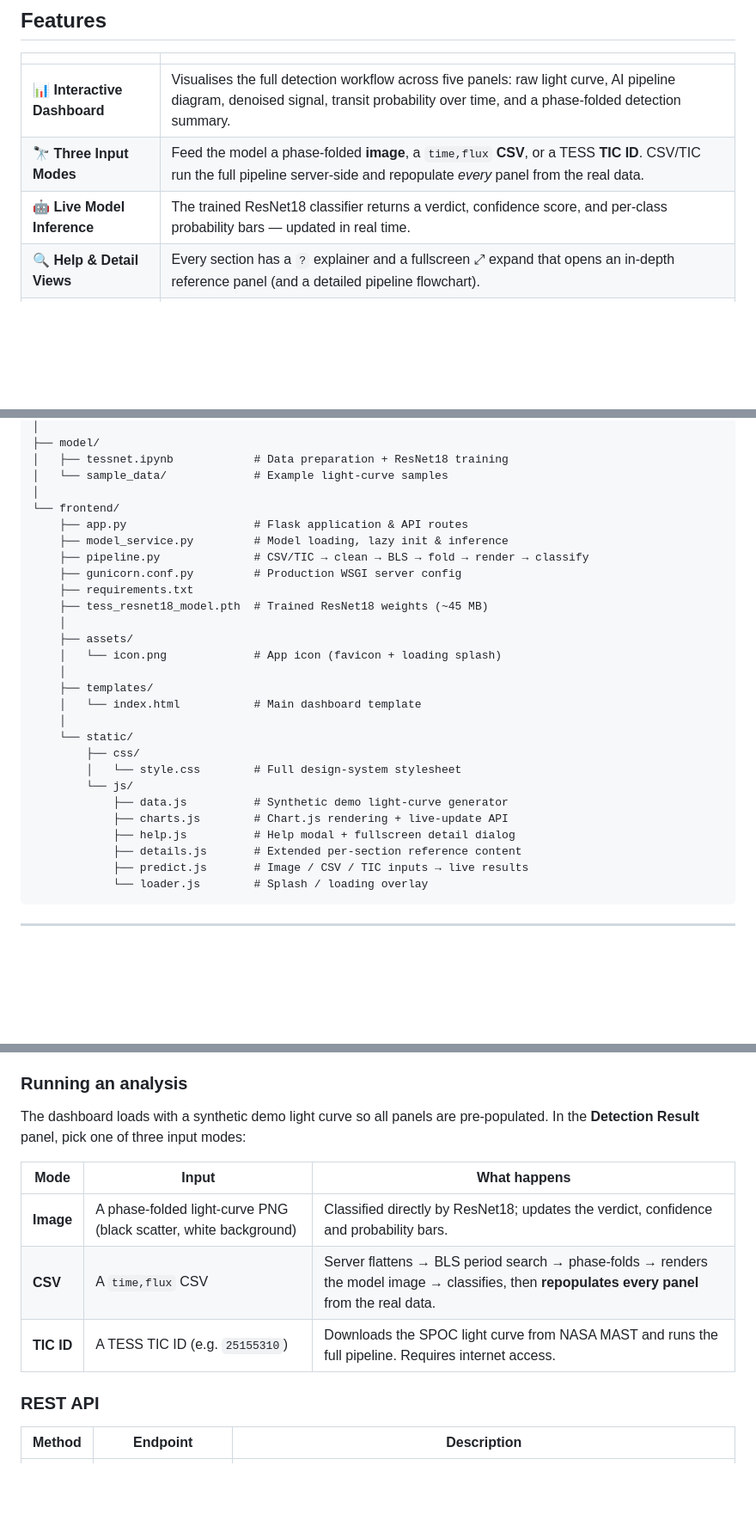
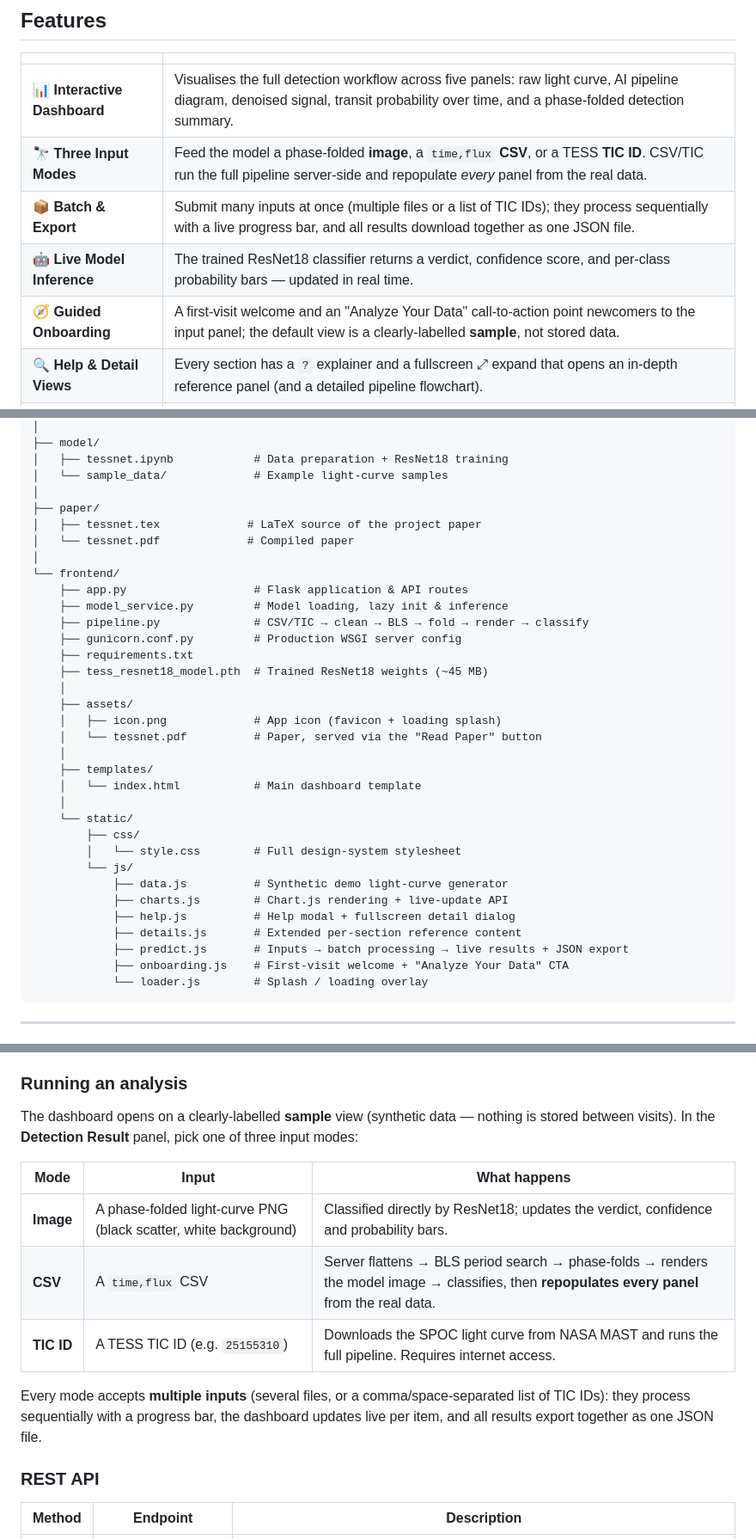
Before and after one commit to 0xPolybit/isro-bah-2026, a Markdown page: README.md, 3 parts joined by grey strips. Shown at 86% size. Drawn GitHub-style; blank space fills up the shorter version.

Commit message:
Enhance README with new features: add batch processing and onboarding guidance; update file structure

````diff
--- a/README.md
+++ b/README.md
@@ -28,7 +29,9 @@ An AI-based pipeline and dashboard for **automatically detecting exoplanet trans
 |---|---|
 | 📊 **Interactive Dashboard** | Visualises the full detection workflow across five panels: raw light curve, AI pipeline diagram, denoised signal, transit probability over time, and a phase-folded detection summary. |
 | 🔭 **Three Input Modes** | Feed the model a phase-folded **image**, a `time,flux` **CSV**, or a TESS **TIC ID**. CSV/TIC run the full pipeline server-side and repopulate *every* panel from the real data. |
+| 📦 **Batch & Export** | Submit many inputs at once (multiple files or a list of TIC IDs); they process sequentially with a live progress bar, and all results download together as one JSON file. |
 | 🤖 **Live Model Inference** | The trained ResNet18 classifier returns a verdict, confidence score, and per-class probability bars — updated in real time. |
+| 🧭 **Guided Onboarding** | A first-visit welcome and an "Analyze Your Data" call-to-action point newcomers to the input panel; the default view is a clearly-labelled **sample**, not stored data. |
 | 🔍 **Help & Detail Views** | Every section has a `?` explainer and a fullscreen ⤢ expand that opens an in-depth reference panel (and a detailed pipeline flowchart). |
 | 🎨 **Design System** | Single-screen dark layout, sharp corners, greyscale + electric blue (`#00e8f7`), subtle animations, and an icon splash/loading screen. Documented in [`DESIGN.md`](DESIGN.md). |
 
@@ -80,6 +83,10 @@ isro-bah-2026/
 │   ├── tessnet.ipynb            # Data preparation + ResNet18 training
 │   └── sample_data/             # Example light-curve samples
 │
+├── paper/
+│   ├── tessnet.tex             # LaTeX source of the project paper
+│   └── tessnet.pdf             # Compiled paper
+│
 └── frontend/
     ├── app.py                   # Flask application & API routes
     ├── model_service.py         # Model loading, lazy init & inference
@@ -89,7 +96,8 @@ isro-bah-2026/
     ├── tess_resnet18_model.pth  # Trained ResNet18 weights (~45 MB)
     │
     ├── assets/
-    │   └── icon.png             # App icon (favicon + loading splash)
+    │   ├── icon.png             # App icon (favicon + loading splash)
+    │   └── tessnet.pdf          # Paper, served via the "Read Paper" button
     │
     ├── templates/
     │   └── index.html           # Main dashboard template
@@ -102,7 +110,8 @@ isro-bah-2026/
             ├── charts.js        # Chart.js rendering + live-update API
             ├── help.js          # Help modal + fullscreen detail dialog
             ├── details.js       # Extended per-section reference content
-            ├── predict.js       # Image / CSV / TIC inputs → live results
+            ├── predict.js       # Inputs → batch processing → live results + JSON export
+            ├── onboarding.js    # First-visit welcome + "Analyze Your Data" CTA
             └── loader.js        # Splash / loading overlay
 ```
 
@@ -175,14 +184,19 @@ matplotlib) needs more RAM than the free tier, so the blueprint requests the
 
 ### Running an analysis
 
-The dashboard loads with a synthetic demo light curve so all panels are
-pre-populated. In the **Detection Result** panel, pick one of three input modes:
+The dashboard opens on a clearly-labelled **sample** view (synthetic data — nothing
+is stored between visits). In the **Detection Result** panel, pick one of three
+input modes:
 
 | Mode | Input | What happens |
 |------|-------|--------------|
 | **Image** | A phase-folded light-curve PNG (black scatter, white background) | Classified directly by ResNet18; updates the verdict, confidence and probability bars. |
 | **CSV** | A `time,flux` CSV | Server flattens → BLS period search → phase-folds → renders the model image → classifies, then **repopulates every panel** from the real data. |
 | **TIC ID** | A TESS TIC ID (e.g. `25155310`) | Downloads the SPOC light curve from NASA MAST and runs the full pipeline. Requires internet access. |
+
+Every mode accepts **multiple inputs** (several files, or a comma/space-separated
+list of TIC IDs): they process sequentially with a progress bar, the dashboard
+updates live per item, and all results export together as one JSON file.
 
 ### REST API
 
````
Also changed, not shown: other parts of README.md (+1 -0 lines).
